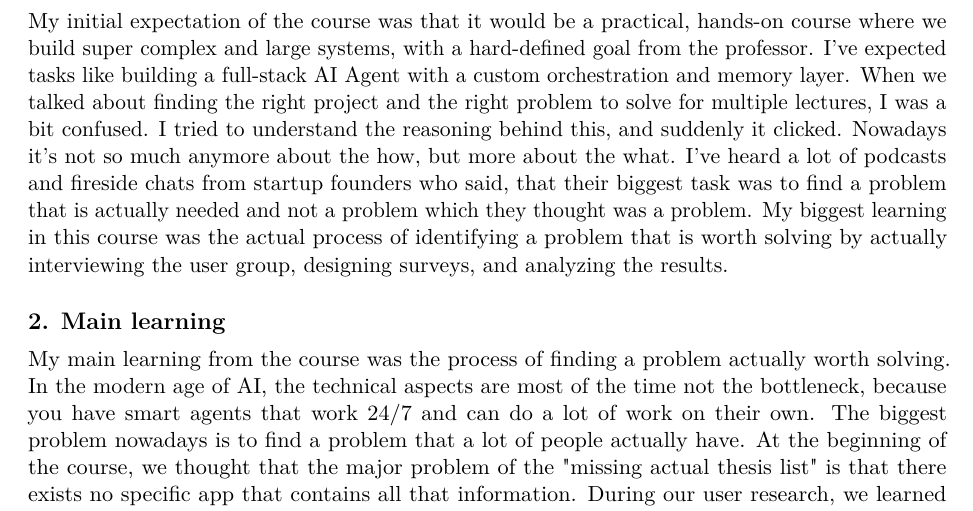
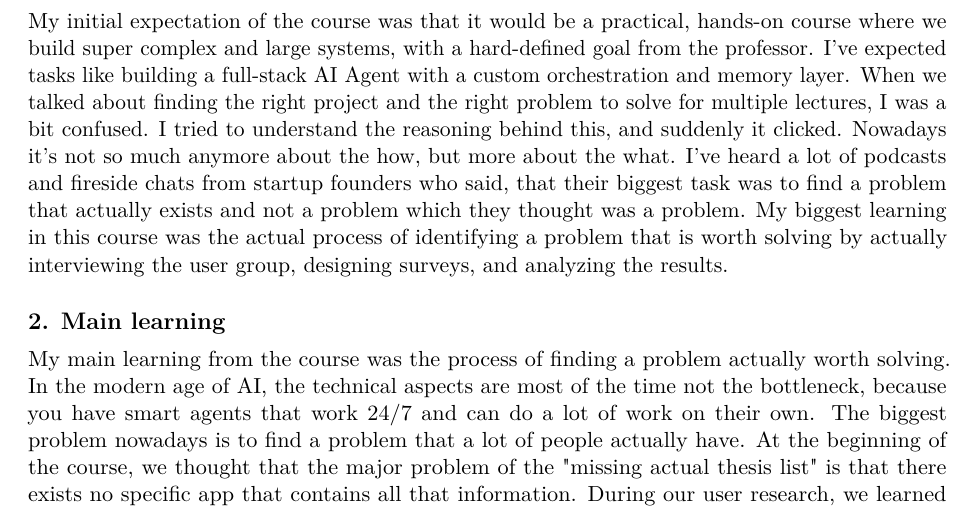
Before and after one commit to ValentinJSchmidt/study-os-presentation, a LaTeX document (submission/individual-reflection-max.tex): part of page 1 of 2, cut so that both start at the same text. Compiled offline with pdfLaTeX.

Commit message:
last fix

```diff
--- a/submission/individual-reflection-max.tex
+++ b/submission/individual-reflection-max.tex
@@ -14,7 +14,7 @@
 
 My initial expectation of the course was that it would be a practical, hands-on course where we build super complex and large systems, with a hard-defined goal from the professor.
 I've expected tasks like building a full-stack AI Agent with a custom orchestration and memory layer. When we talked about finding the right project and the right problem to solve for multiple lectures, I was a bit confused. I tried to understand the reasoning behind this, and suddenly it clicked. Nowadays it's not so much anymore about the
-how, but more about the what. I've heard a lot of podcasts and fireside chats from startup founders who said, that their biggest task was to find a problem that is actually needed and not a problem which they thought was a problem.
+how, but more about the what. I've heard a lot of podcasts and fireside chats from startup founders who said, that their biggest task was to find a problem that actually exists and not a problem which they thought was a problem.
 My biggest learning in this course was the actual process of identifying a problem that is worth solving by actually interviewing the user group, designing surveys, and analyzing the results.
 
 \section*{2. Main learning}
```
Also changed, not shown: submission/individual-reflection-max.pdf.
